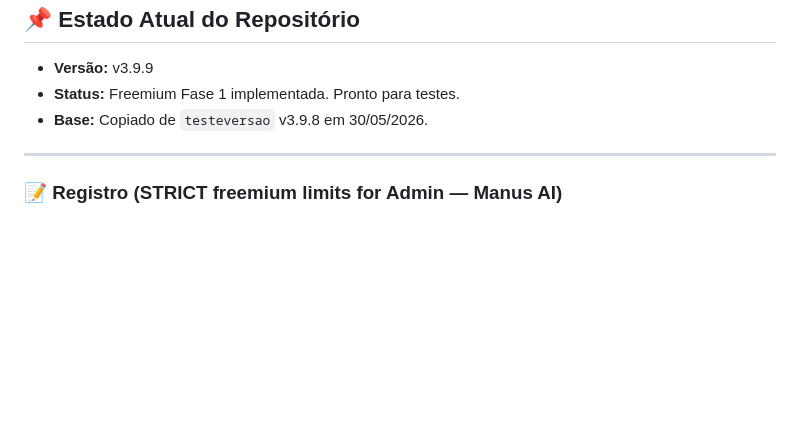
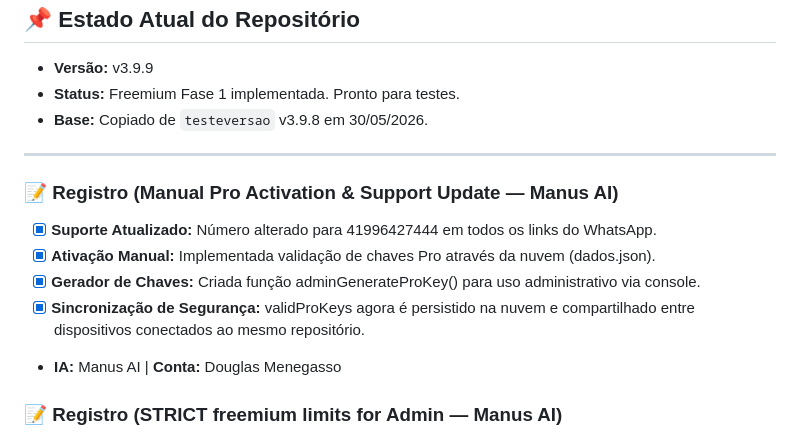
Before and after one commit to douglasmenegasso/freemium, a Markdown page: resumo.md, the part around the change. Drawn GitHub-style; blank space fills up the shorter version.

Commit message:
docs: update resumo.md with manual activation info

```diff
--- a/resumo.md
+++ b/resumo.md
@@ -18,6 +18,13 @@
 - **Base:** Copiado de `testeversao` v3.9.8 em 30/05/2026.
 
 ---
+### 📝 Registro (Manual Pro Activation & Support Update — Manus AI)
+- [x] **Suporte Atualizado:** Número alterado para 41996427444 em todos os links do WhatsApp.
+- [x] **Ativação Manual:** Implementada validação de chaves Pro através da nuvem (dados.json).
+- [x] **Gerador de Chaves:** Criada função adminGenerateProKey() para uso administrativo via console.
+- [x] **Sincronização de Segurança:** validProKeys agora é persistido na nuvem e compartilhado entre dispositivos conectados ao mesmo repositório.
+- **IA:** Manus AI | **Conta:** Douglas Menegasso
+
 ### 📝 Registro (STRICT freemium limits for Admin — Manus AI)
 - [x] **Correção Crítica:** O objeto S.security não estava sendo inicializado nem salvo no LocalStorage, o que causava instabilidade no isPro().
 - [x] **Persistência de Segurança:** Agora a chave Pro e as configurações de segurança são salvas e carregadas corretamente (csn_security).
```
